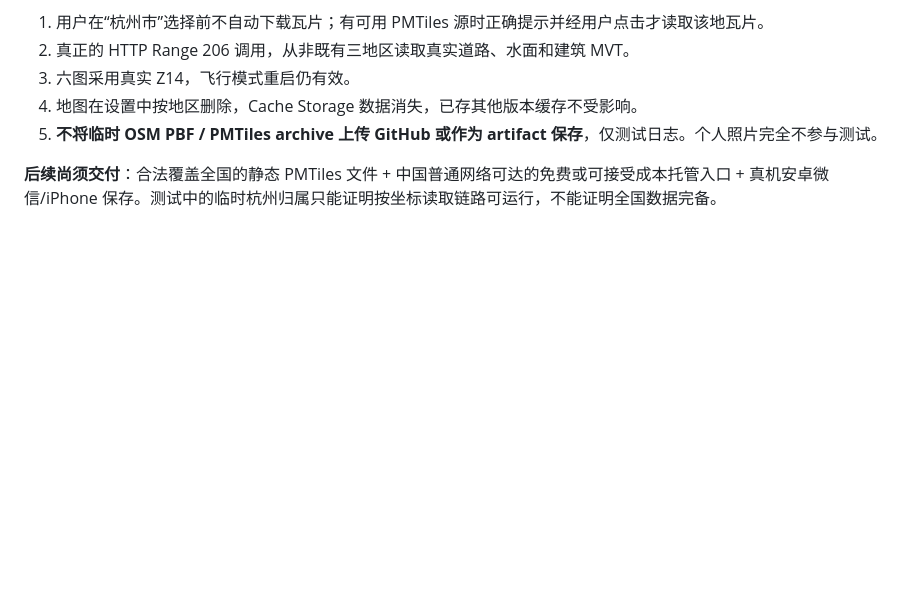
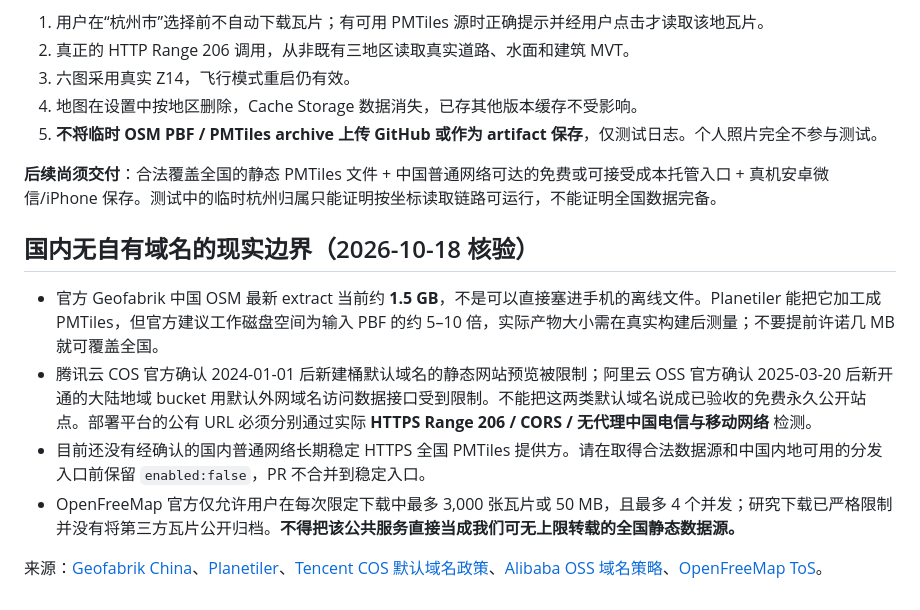
Before and after one commit to jasonz0829vip/fieldnotes-travel-zine, a Markdown page: docs/FIELDNOTES_NATIONAL_ON_DEMAND_P0.md, the part around the change. Drawn GitHub-style; blank space fills up the shorter version.

Commit message:
docs(v39): explicitly state China OSM build size and provider default-domain limitations

```diff
--- a/docs/FIELDNOTES_NATIONAL_ON_DEMAND_P0.md
+++ b/docs/FIELDNOTES_NATIONAL_ON_DEMAND_P0.md
@@ -36,3 +36,13 @@ CI 使用 **临时** real OSM 杭州市中心 Z14 九瓦片（OpenFreeMap 限额
 5. **不将临时 OSM PBF / PMTiles archive 上传 GitHub 或作为 artifact 保存**，仅测试日志。个人照片完全不参与测试。
 
 **后续尚须交付**：合法覆盖全国的静态 PMTiles 文件 + 中国普通网络可达的免费或可接受成本托管入口 + 真机安卓微信/iPhone 保存。测试中的临时杭州归属只能证明按坐标读取链路可运行，不能证明全国数据完备。
+
+
+## 国内无自有域名的现实边界（2026-10-18 核验）
+
+- 官方 Geofabrik 中国 OSM 最新 extract 当前约 **1.5 GB**，不是可以直接塞进手机的离线文件。Planetiler 能把它加工成 PMTiles，但官方建议工作磁盘空间为输入 PBF 的约 5–10 倍，实际产物大小需在真实构建后测量；不要提前许诺几 MB 就可覆盖全国。
+- 腾讯云 COS 官方确认 2024-01-01 后新建桶默认域名的静态网站预览被限制；阿里云 OSS 官方确认 2025-03-20 后新开通的大陆地域 bucket 用默认外网域名访问数据接口受到限制。不能把这两类默认域名说成已验收的免费永久公开站点。部署平台的公有 URL 必须分别通过实际 **HTTPS Range 206 / CORS / 无代理中国电信与移动网络** 检测。
+- 目前还没有经确认的国内普通网络长期稳定 HTTPS 全国 PMTiles 提供方。请在取得合法数据源和中国内地可用的分发入口前保留 `enabled:false`，PR 不合并到稳定入口。
+- OpenFreeMap 官方仅允许用户在每次限定下载中最多 3,000 张瓦片或 50 MB，且最多 4 个并发；研究下载已严格限制并没有将第三方瓦片公开归档。**不得把该公共服务直接当成我们可无上限转载的全国静态数据源。**
+
+来源：[Geofabrik China](https://download.geofabrik.de/asia/china.html)、[Planetiler](https://github.com/onthegomap/planetiler)、[Tencent COS 默认域名政策](https://cloud.tencent.com/document/faq/436/102489)、[Alibaba OSS 域名策略](https://www.alibabacloud.com/help/zh/oss/user-guide/regions-and-endpoints)、[OpenFreeMap ToS](https://openfreemap.org/tos/)。
```
